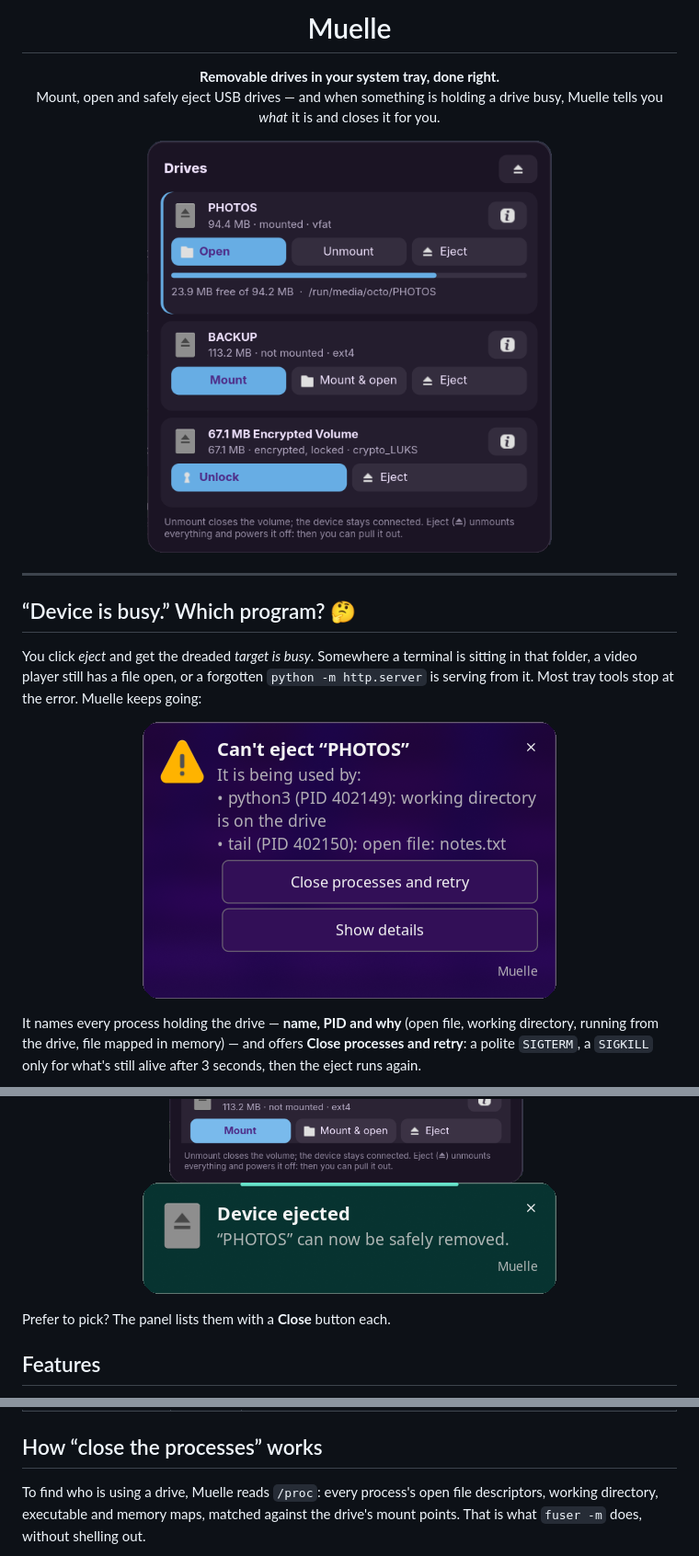
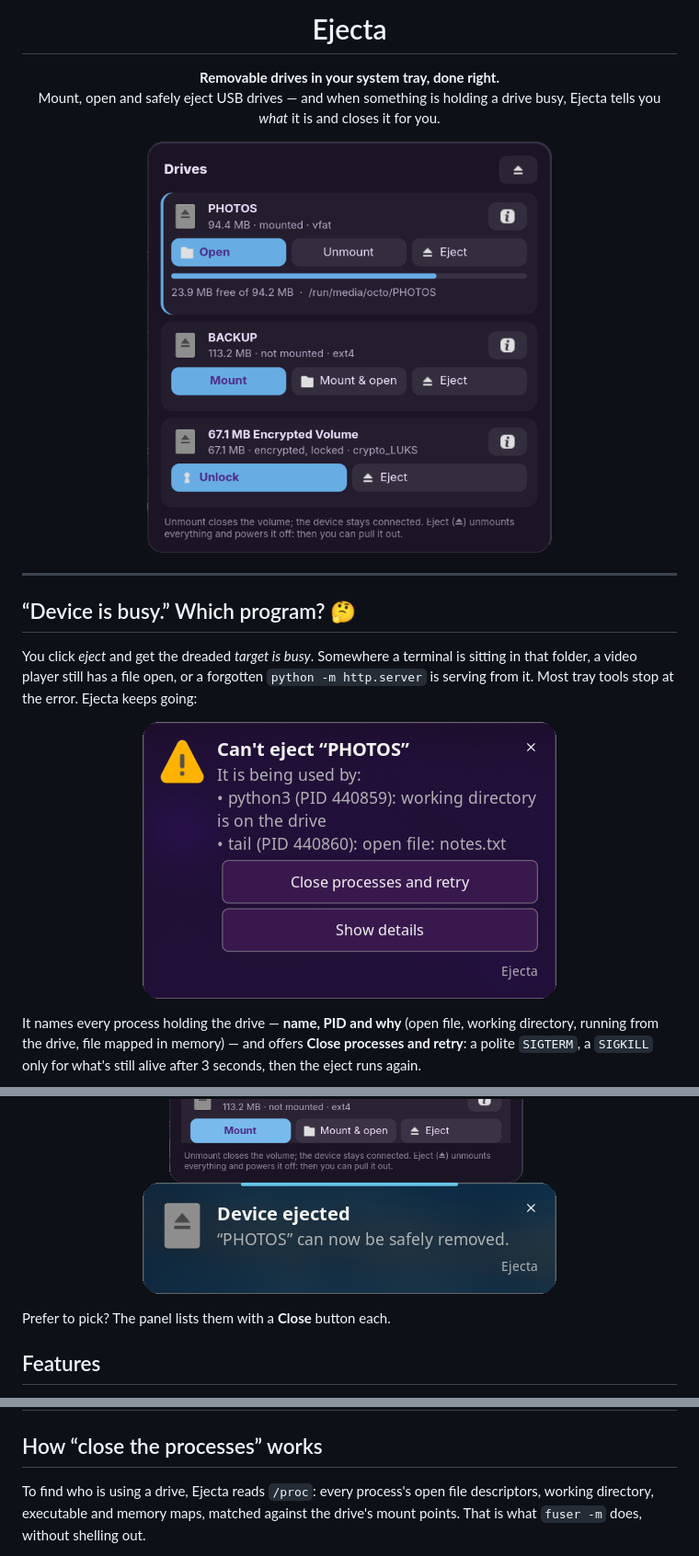
Before and after one commit to SimonBlancoE/ejecta, a Markdown page: README.md, 3 parts joined by grey strips. Shown at 92% size. Rendered like a GitHub page; pictures changed too: docs/screenshots/busy-notification.png, docs/screenshots/ejected.png.

```diff
--- a/README.md
+++ b/README.md
@@ -1,8 +1,8 @@
 <div align="center">
 
-# Muelle
+# Ejecta
 
 **Removable drives in your system tray, done right.**<br>
 Mount, open and safely eject USB drives — and when something is holding a
-drive busy, Muelle tells you *what* it is and closes it for you.
+drive busy, Ejecta tells you *what* it is and closes it for you.
 
@@ -17,7 +17,7 @@ drive busy, Muelle tells you *what* it is and closes it for you.
 You click *eject* and get the dreaded *target is busy*. Somewhere a terminal
 is sitting in that folder, a video player still has a file open, or a
 forgotten `python -m http.server` is serving from it. Most tray tools stop at
-the error. Muelle keeps going:
+the error. Ejecta keeps going:
 
 <p align="center">
   <img src="docs/screenshots/busy-notification.png" width="450" alt="Notification: Can't eject PHOTOS. It is being used by python3 (PID 402149): working directory is on the drive; tail (PID 402150): open file: notes.txt. Buttons: Close processes and retry, Show details">
@@ -134,7 +134,7 @@ plus a couple more, are in `~/.config/muelle/muelle.ini`:
 
 ## How “close the processes” works
 
-To find who is using a drive, Muelle reads `/proc`: every process's open file
+To find who is using a drive, Ejecta reads `/proc`: every process's open file
 descriptors, working directory, executable and memory maps, matched against
 the drive's mount points. That is what `fuser -m` does, without shelling out.
 
```
Also changed, not shown: other parts of README.md (+17 -16 lines), 14 other files.
